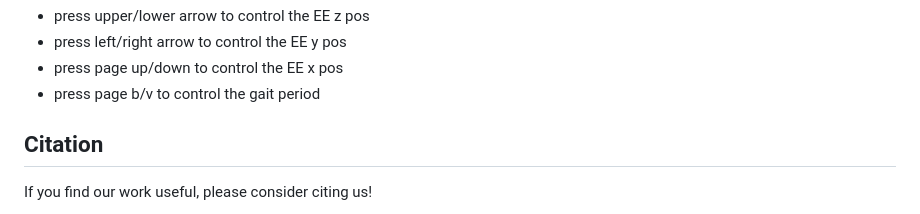
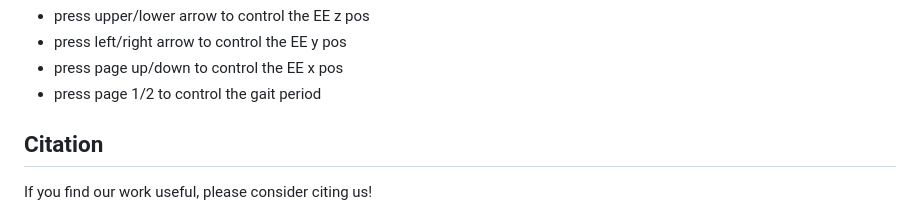
Before and after one commit to CloudEngineHub/SoFTA, a Markdown page: README.md, the part around the change. Drawn GitHub-style; folded sections open.

```diff
--- a/README.md
+++ b/README.md
@@ -107,7 +107,7 @@ python humanoidverse/eval_agent.py +checkpoint=<path_to_your_ckpt>
  - press upper/lower arrow to control the EE z pos
  - press left/right arrow to control the EE y pos
  - press page up/down to control the EE x pos
- - press page b/v to control the gait period
+ - press page 1/2 to control the gait period
 
 </details>
 
```
